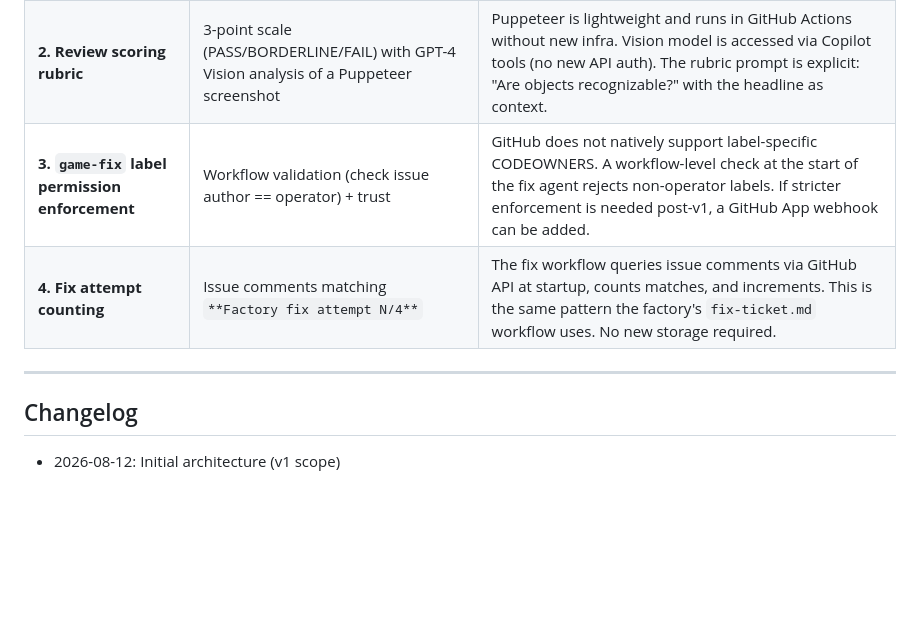
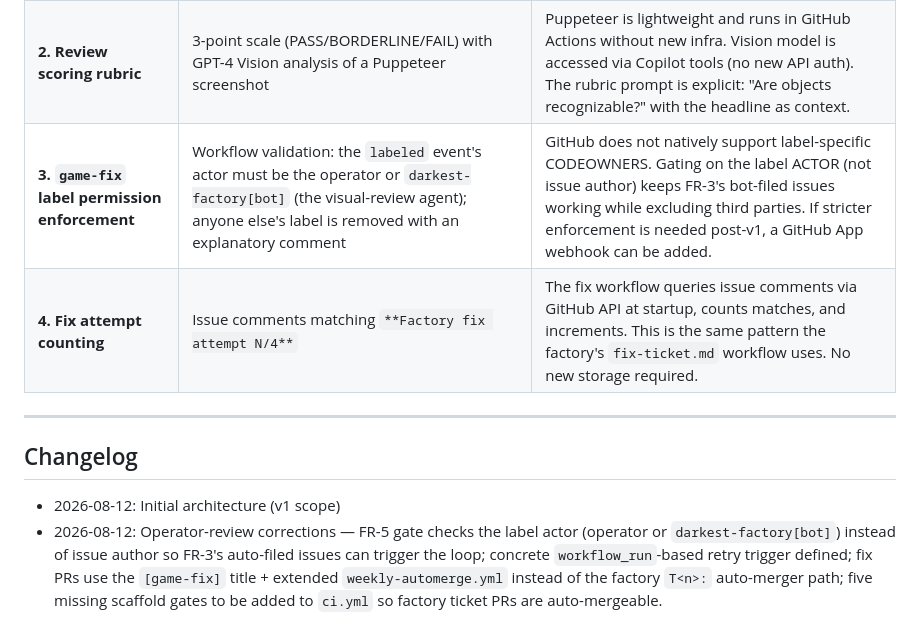
Before and after one commit to aleksander-lukashou/weekly-arcade, a Markdown page: docs/ARCHITECTURE.md, the part around one of its changes. Drawn GitHub-style; blank space fills up the shorter version.

```diff
--- a/docs/ARCHITECTURE.md
+++ b/docs/ARCHITECTURE.md
@@ -234,7 +249,7 @@ No REST API is introduced. All components interact via:
 |----------|----------|-----------|
 | **1. Visual review trigger timing** | Post-merge (after `weekly-game` PR is merged and game is live on `main`) | Simplest integration point; no changes to existing `weekly-game.md` workflow. Uses `workflow_run` event. Trade-off: a low-quality game may be live for a few hours before the fix loop starts. Acceptable for v1 given the site's low traffic. |
 | **2. Review scoring rubric** | 3-point scale (PASS/BORDERLINE/FAIL) with GPT-4 Vision analysis of a Puppeteer screenshot | Puppeteer is lightweight and runs in GitHub Actions without new infra. Vision model is accessed via Copilot tools (no new API auth). The rubric prompt is explicit: "Are objects recognizable?" with the headline as context. |
-| **3. `game-fix` label permission enforcement** | Workflow validation (check issue author == operator) + trust | GitHub does not natively support label-specific CODEOWNERS. A workflow-level check at the start of the fix agent rejects non-operator labels. If stricter enforcement is needed post-v1, a GitHub App webhook can be added. |
+| **3. `game-fix` label permission enforcement** | Workflow validation: the `labeled` event's actor must be the operator or `darkest-factory[bot]` (the visual-review agent); anyone else's label is removed with an explanatory comment | GitHub does not natively support label-specific CODEOWNERS. Gating on the label ACTOR (not issue author) keeps FR-3's bot-filed issues working while excluding third parties. If stricter enforcement is needed post-v1, a GitHub App webhook can be added. |
 | **4. Fix attempt counting** | Issue comments matching `**Factory fix attempt N/4**` | The fix workflow queries issue comments via GitHub API at startup, counts matches, and increments. This is the same pattern the factory's `fix-ticket.md` workflow uses. No new storage required. |
 
 ---
@@ -242,3 +257,4 @@ No REST API is introduced. All components interact via:
 ## Changelog
 
 - 2026-08-12: Initial architecture (v1 scope)
+- 2026-08-12: Operator-review corrections — FR-5 gate checks the label actor (operator or `darkest-factory[bot]`) instead of issue author so FR-3's auto-filed issues can trigger the loop; concrete `workflow_run`-based retry trigger defined; fix PRs use the `[game-fix]` title + extended `weekly-automerge.yml` instead of the factory `T<n>:` auto-merger path; five missing scaffold gates to be added to `ci.yml` so factory ticket PRs are auto-mergeable.
```
Also changed, not shown: other parts of docs/ARCHITECTURE.md (+25 -10 lines).
